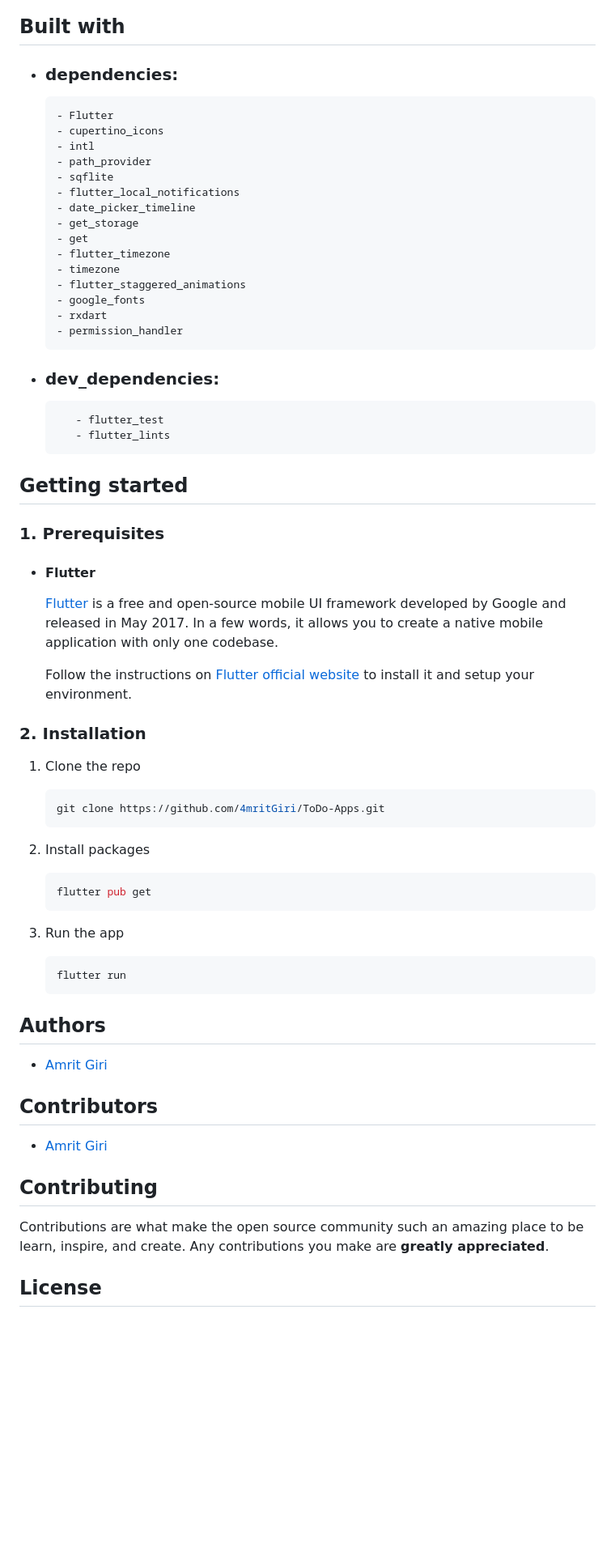
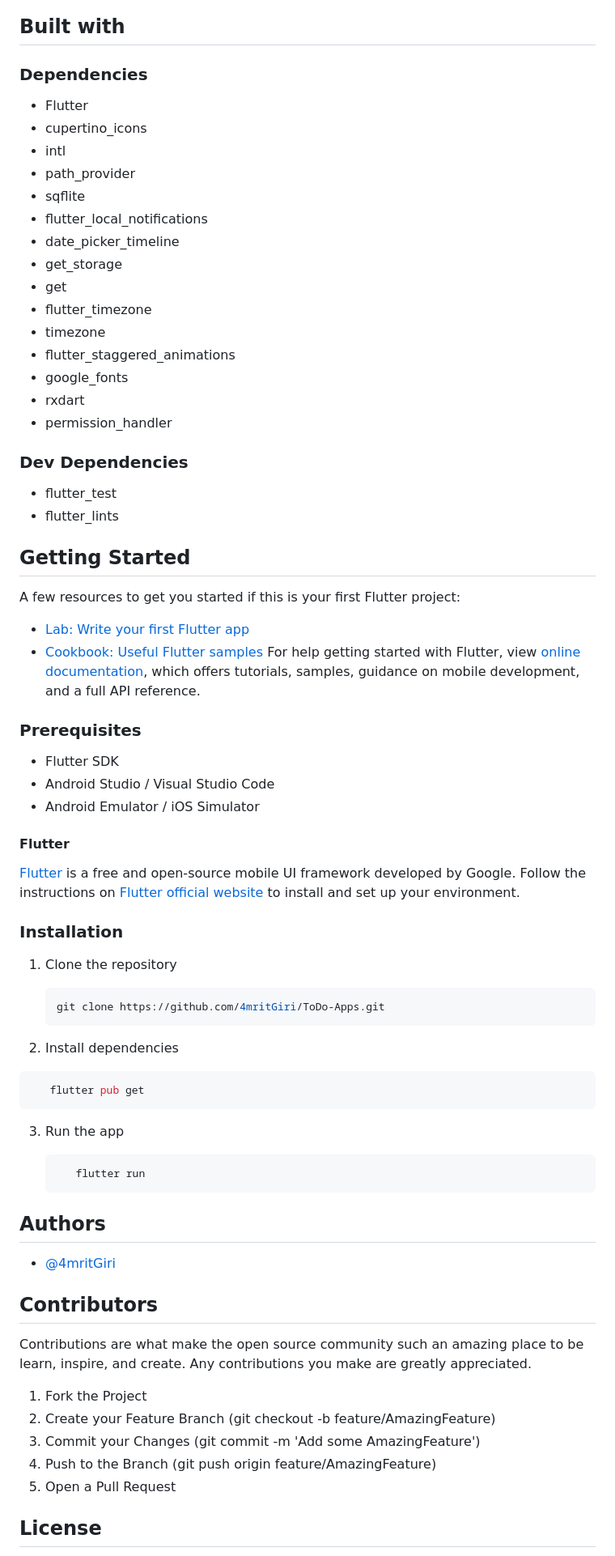
Before and after one commit to 4mritGiri/Task_Reminder_Apps, a Markdown page: README.md, the part around one of its changes. Shown at 81% size. Rendered like a GitHub page; blank space fills up the shorter version.

````diff
--- a/README.md
+++ b/README.md
@@ -26,66 +45,72 @@ This is a simple ToDo app that allows you to add, edit, and delete tasks. It als
 
 ## Built with
-- ### dependencies:
 
-      - Flutter
-      - cupertino_icons
-      - intl
-      - path_provider
-      - sqflite
-      - flutter_local_notifications
-      - date_picker_timeline
-      - get_storage
-      - get
-      - flutter_timezone
-      - timezone
-      - flutter_staggered_animations
-      - google_fonts
-      - rxdart
-      - permission_handler
+### Dependencies
 
-- ### dev_dependencies:
+- Flutter
+- cupertino_icons
+- intl
+- path_provider
+- sqflite
+- flutter_local_notifications
+- date_picker_timeline
+- get_storage
+- get
+- flutter_timezone
+- timezone
+- flutter_staggered_animations
+- google_fonts
+- rxdart
+- permission_handler
 
-         - flutter_test
-         - flutter_lints
+### Dev Dependencies
 
-## Getting started
+- flutter_test
+- flutter_lints
 
-### 1. Prerequisites
+## Getting Started
+A few resources to get you started if this is your first Flutter project:
+- [Lab: Write your first Flutter app](https://flutter.dev/docs/get-started/codelab)
+- [Cookbook: Useful Flutter samples](https://flutter.dev/docs/cookbook)
+For help getting started with Flutter, view
+[online documentation](https://flutter.dev/docs), which offers tutorials, samples, guidance on mobile development, and a full API reference.
 
-- #### Flutter
+### Prerequisites
+- Flutter SDK
+- Android Studio / Visual Studio Code
+- Android Emulator / iOS Simulator
 
-  [Flutter](https://flutter.dev/docs/get-started/install) is a free and open-source mobile UI framework developed by Google and released in May 2017. In a few words, it allows you to create a native mobile application with only one codebase.
+#### Flutter
 
-  Follow the instructions on [Flutter official website](https://flutter.dev/docs/get-started/install) to install it and setup your environment.
+[Flutter](https://flutter.dev/docs/get-started/install) is a free and open-source mobile UI framework developed by Google. Follow the instructions on [Flutter official website](https://flutter.dev/docs/get-started/install) to install and set up your environment.
 
-### 2. Installation
+### Installation
 
-1. Clone the repo
+1. Clone the repository
 
    ```sh
    git clone https://github.com/4mritGiri/ToDo-Apps.git
    ```
-2. Install packages
+2. Install dependencies
 
-   ```sh
+```sh
    flutter pub get
    ```
 3. Run the app
 
    ```sh
-   flutter run
-   ```
-
+      flutter run
+      ```
 ## Authors
-
-- [Amrit Giri](https://amritgiri01.com.np/)
+  - [@4mritGiri](https://github.com/4mrit)
 
 ## Contributors
-
-- [Amrit Giri](https://amritgiri01.com.np/)
-
-## Contributing
-
-Contributions are what make the open source community such an amazing place to be learn, inspire, and create. Any contributions you make are **greatly appreciated**.
+Contributions are what make the open source community such an amazing place to be learn, inspire, and create. Any contributions you make
+are greatly appreciated.
+1. Fork the Project
+2. Create your Feature Branch (git checkout -b feature/AmazingFeature)
+3. Commit your Changes (git commit -m 'Add some AmazingFeature')
+4. Push to the Branch (git push origin feature/AmazingFeature)
+5. Open a Pull Request
 
 ## License
````
Also changed, not shown: other parts of README.md (+41 -24 lines).
